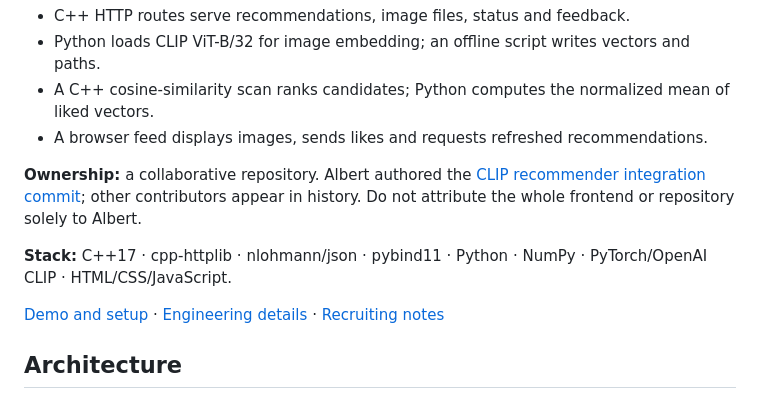
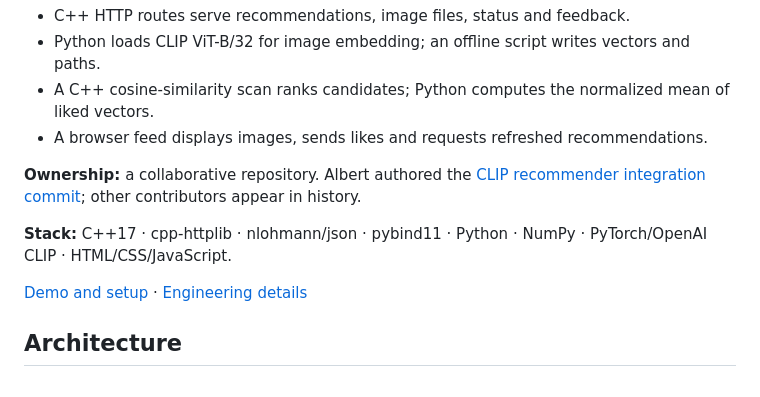
Before and after one commit to Albert-bit07/Memewebsite, a Markdown page: README.md, the part around the change. Rendered like a GitHub page.

Commit message:
docs: keep public navigation focused on project engineering

```diff
--- a/README.md
+++ b/README.md
@@ -9,11 +9,11 @@ The project explores a simple personalization loop: represent images as vectors,
 - A C++ cosine-similarity scan ranks candidates; Python computes the normalized mean of liked vectors.
 - A browser feed displays images, sends likes and requests refreshed recommendations.
 
-**Ownership:** a collaborative repository. Albert authored the [CLIP recommender integration commit](https://github.com/Albert-bit07/Memewebsite/commit/bb6ad40a65eae81cee159e1aaf0b4f2e9fee0568); other contributors appear in history. Do not attribute the whole frontend or repository solely to Albert.
+**Ownership:** a collaborative repository. Albert authored the [CLIP recommender integration commit](https://github.com/Albert-bit07/Memewebsite/commit/bb6ad40a65eae81cee159e1aaf0b4f2e9fee0568); other contributors appear in history.
 
 **Stack:** C++17 · cpp-httplib · nlohmann/json · pybind11 · Python · NumPy · PyTorch/OpenAI CLIP · HTML/CSS/JavaScript.
 
-[Demo and setup](docs/demo.md) · [Engineering details](docs/project-overview.md) · [Recruiting notes](docs/recruiting.md)
+[Demo and setup](docs/demo.md) · [Engineering details](docs/project-overview.md)
 
 ## Architecture
 
```
